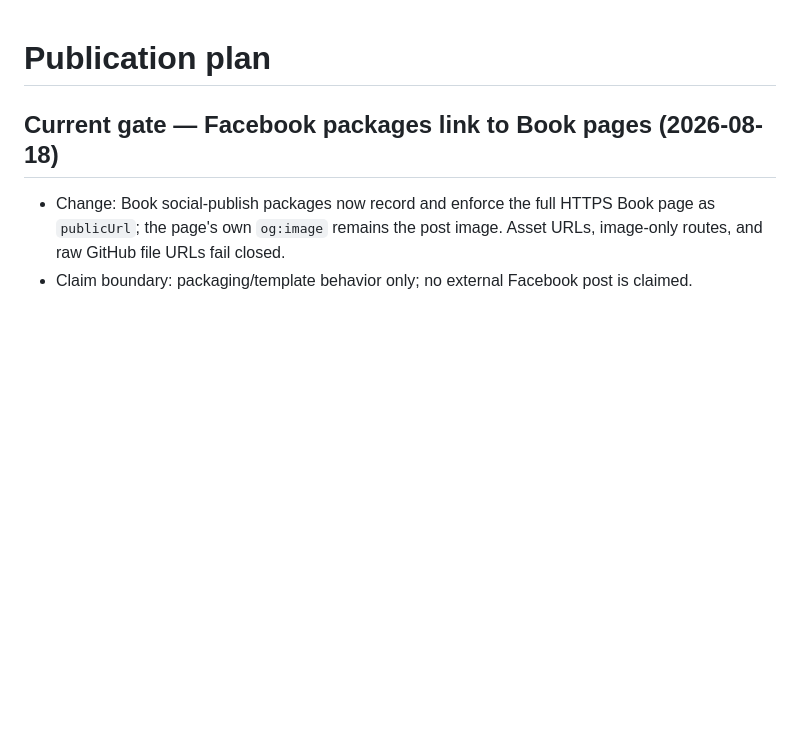
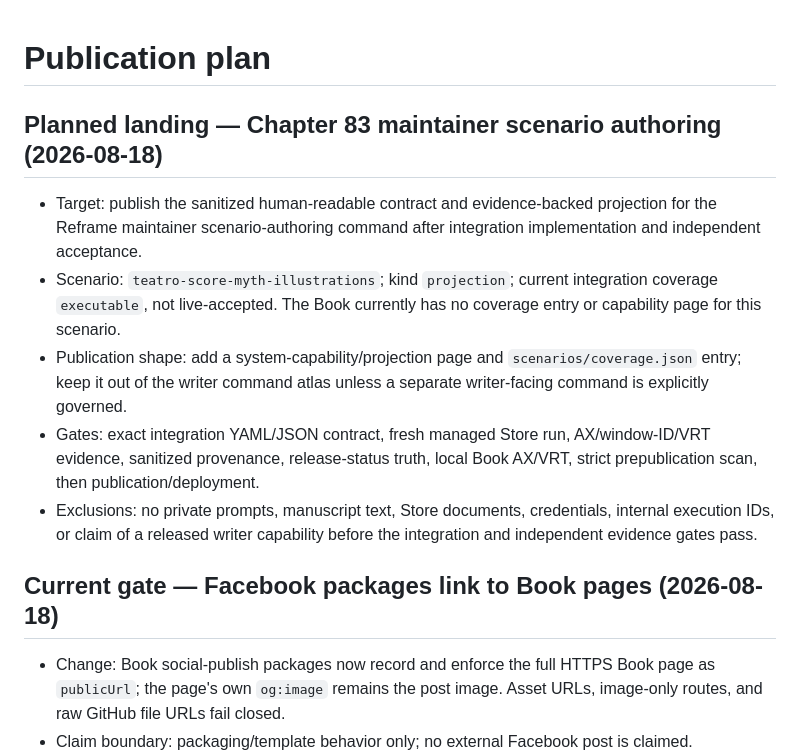
Before and after one commit to Fountain-Coach/book-of-reframe, a Markdown page: PLANS.md, the part around the change. GitHub-like rendering; blank space fills up the shorter version.

Commit message:
Plan Chapter 83 maintainer projection

```diff
--- a/PLANS.md
+++ b/PLANS.md
@@ -1,4 +1,17 @@
 # Publication plan
+
+## Planned landing — Chapter 83 maintainer scenario authoring (2026-08-18)
+
+- Target: publish the sanitized human-readable contract and evidence-backed projection for the Reframe maintainer
+  scenario-authoring command after integration implementation and independent acceptance.
+- Scenario: `teatro-score-myth-illustrations`; kind `projection`; current integration coverage `executable`, not
+  live-accepted. The Book currently has no coverage entry or capability page for this scenario.
+- Publication shape: add a system-capability/projection page and `scenarios/coverage.json` entry; keep it out of the
+  writer command atlas unless a separate writer-facing command is explicitly governed.
+- Gates: exact integration YAML/JSON contract, fresh managed Store run, AX/window-ID/VRT evidence, sanitized
+  provenance, release-status truth, local Book AX/VRT, strict prepublication scan, then publication/deployment.
+- Exclusions: no private prompts, manuscript text, Store documents, credentials, internal execution IDs, or claim of a
+  released writer capability before the integration and independent evidence gates pass.
 
 ## Current gate — Facebook packages link to Book pages (2026-08-18)
 
```
Also changed, not shown: SOURCE.md (+8 -0 lines).
